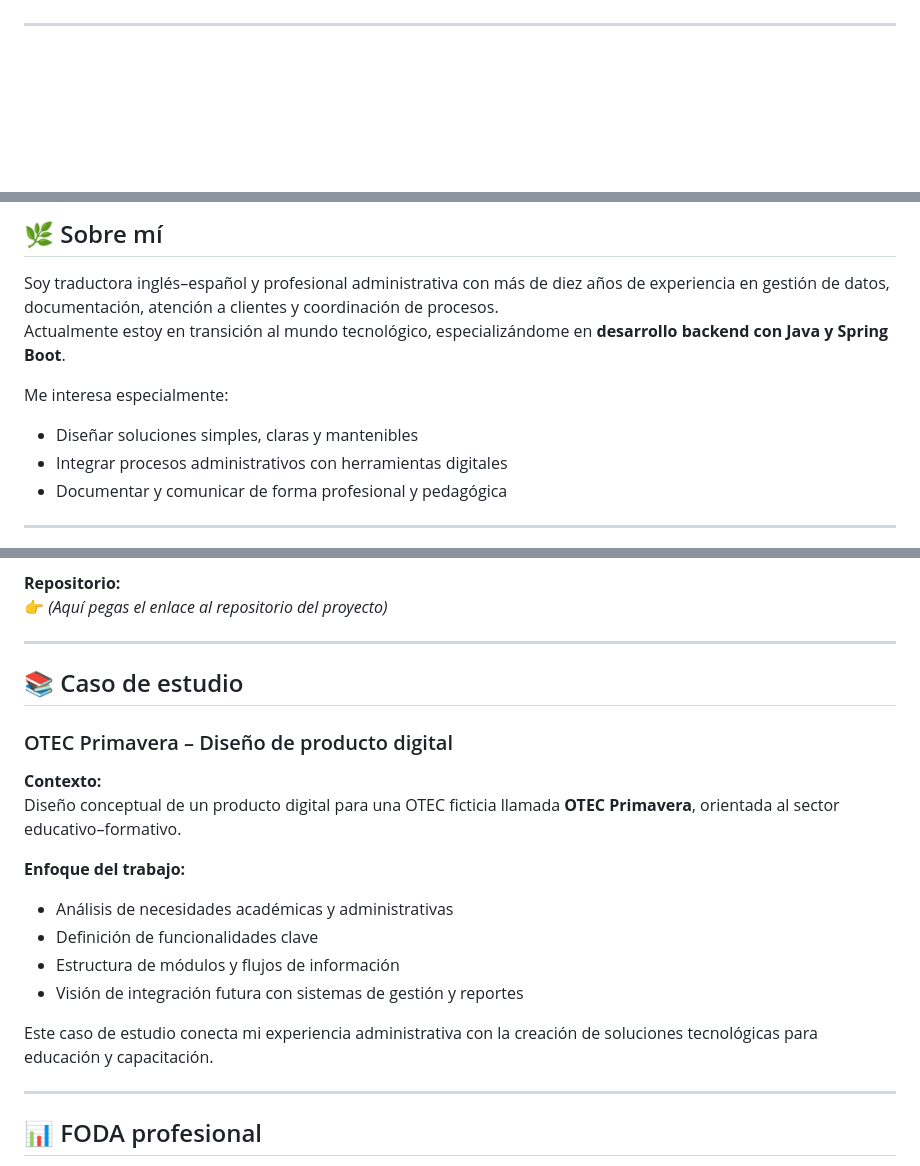
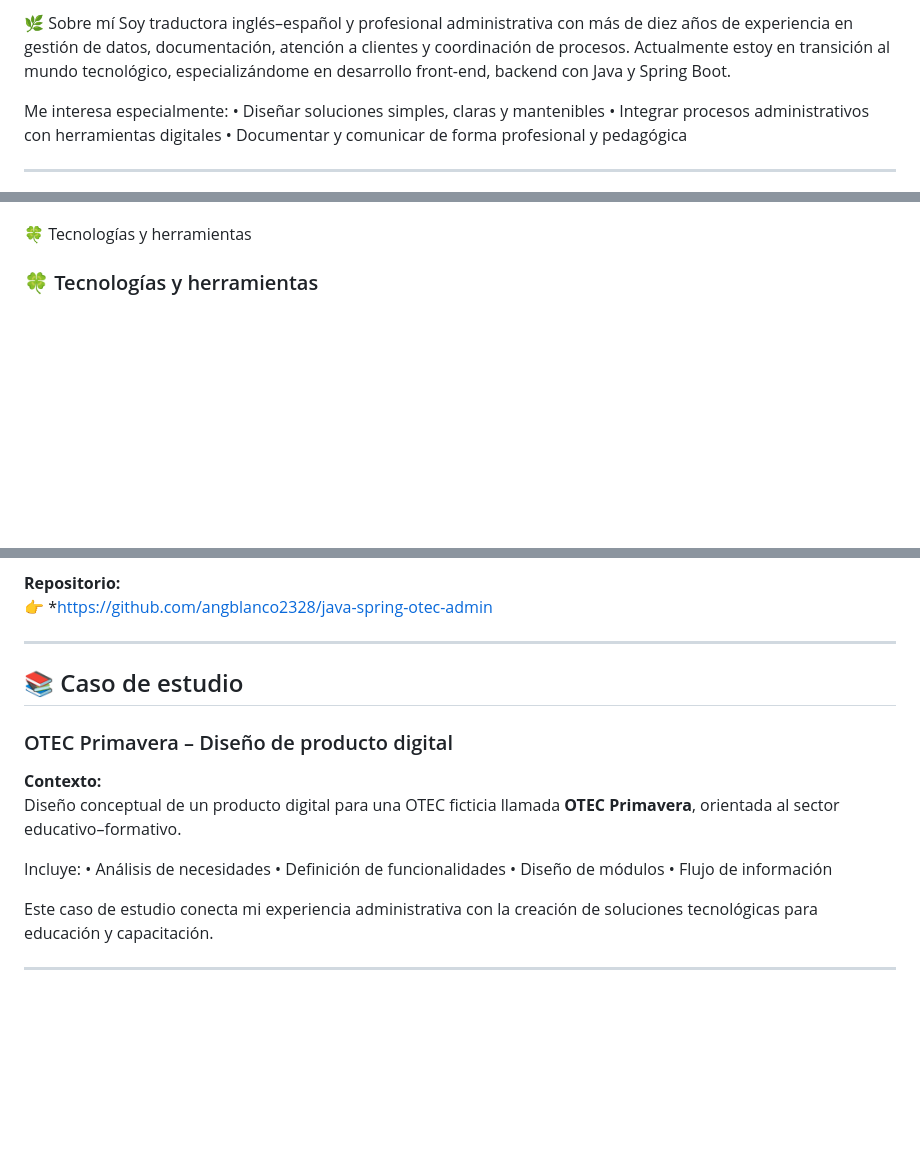
Before and after one commit to angblanco2328/portafolio-tecnologico, a Markdown page: README.md, 3 parts joined by grey strips. GitHub-like rendering; folded sections open; blank space fills up the shorter version.

```diff
--- a/README.md
+++ b/README.md
@@ -9,3 +46,14 @@
+</div>
+
+
+ 🌿 Sobre mí
+Soy traductora inglés–español y profesional administrativa con más de diez años de experiencia en gestión de datos, documentación, atención a clientes y coordinación de procesos.
+Actualmente estoy en transición al mundo tecnológico, especializándome en desarrollo front-end, backend con Java y Spring Boot.
+
+Me interesa especialmente:
+• 	Diseñar soluciones simples, claras y mantenibles
+• 	Integrar procesos administrativos con herramientas digitales
+• 	Documentar y comunicar de forma profesional y pedagógica
 
 ---
 
@@ -31,15 +100,10 @@
 
 </div>
 
-## 🌿 Sobre mí
 
-Soy traductora inglés–español y profesional administrativa con más de diez años de experiencia en gestión de datos, documentación, atención a clientes y coordinación de procesos.
-Actualmente estoy en transición al mundo tecnológico, especializándome en **desarrollo backend con Java y Spring Boot**.
+🍀 Tecnologías y herramientas
 
-Me interesa especialmente:
-- Diseñar soluciones simples, claras y mantenibles
-- Integrar procesos administrativos con herramientas digitales
-- Documentar y comunicar de forma profesional y pedagógica
+<div style="background:#eef7ff; padding:20px; border-radius:12px;">
 
----
+<h3>🍀 Tecnologías y herramientas</h3>
 
@@ -79,6 +247,6 @@ Desarrollo backend y vistas con Thymeleaf.
 
 **Repositorio:**
-👉 *(Aquí pegas el enlace al repositorio del proyecto)*
+👉 *https://github.com/angblanco2328/java-spring-otec-admin
 
 ---
 
@@ -88,16 +256,14 @@ Desarrollo backend y vistas con Thymeleaf.
 **Contexto:**
 Diseño conceptual de un producto digital para una OTEC ficticia llamada **OTEC Primavera**, orientada al sector educativo–formativo.
 
-**Enfoque del trabajo:**
-
-- Análisis de necesidades académicas y administrativas
-- Definición de funcionalidades clave
-- Estructura de módulos y flujos de información
-- Visión de integración futura con sistemas de gestión y reportes
+Incluye:
+• 	Análisis de necesidades
+• 	Definición de funcionalidades
+• 	Diseño de módulos
+• 	Flujo de información
 
 Este caso de estudio conecta mi experiencia administrativa con la creación de soluciones tecnológicas para educación y capacitación.
 
 ---
 
-## 📊 FODA profesional
 
```
Also changed, not shown: other parts of README.md (+240 -80 lines).
